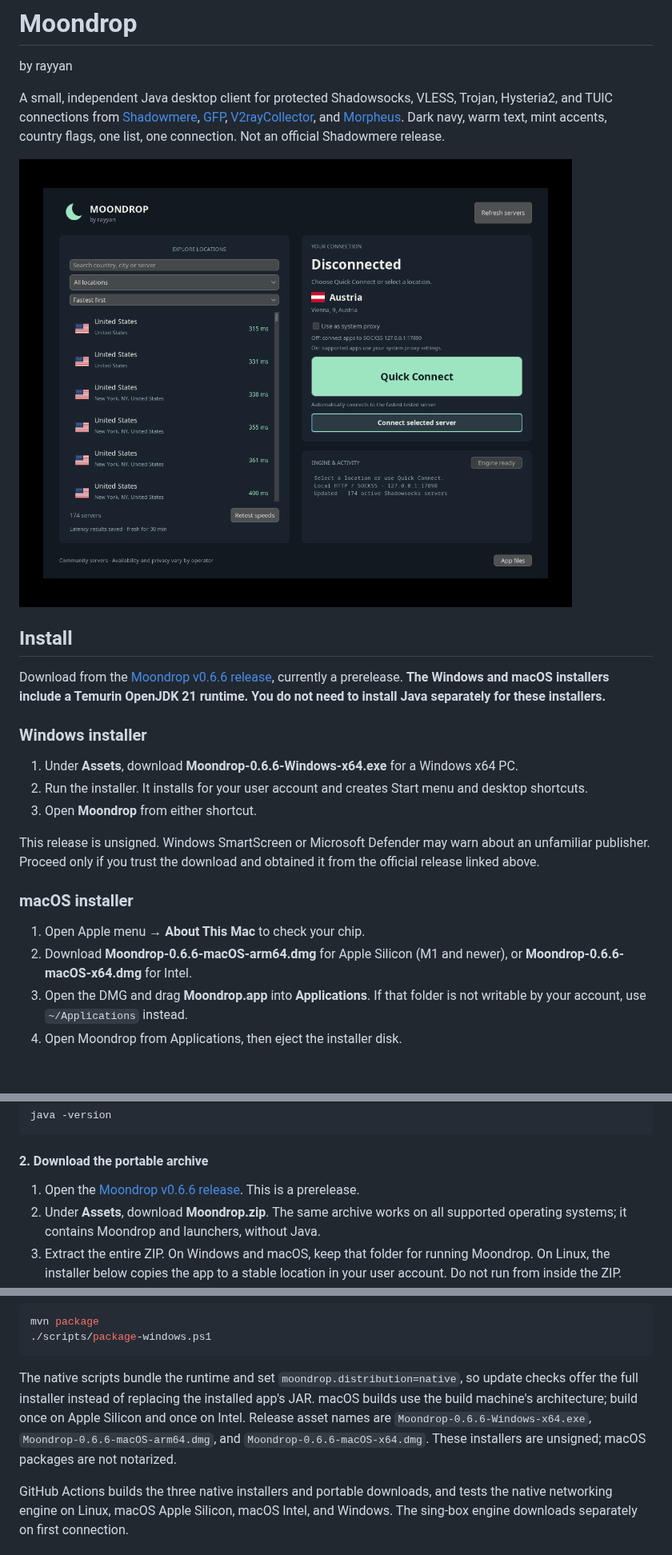
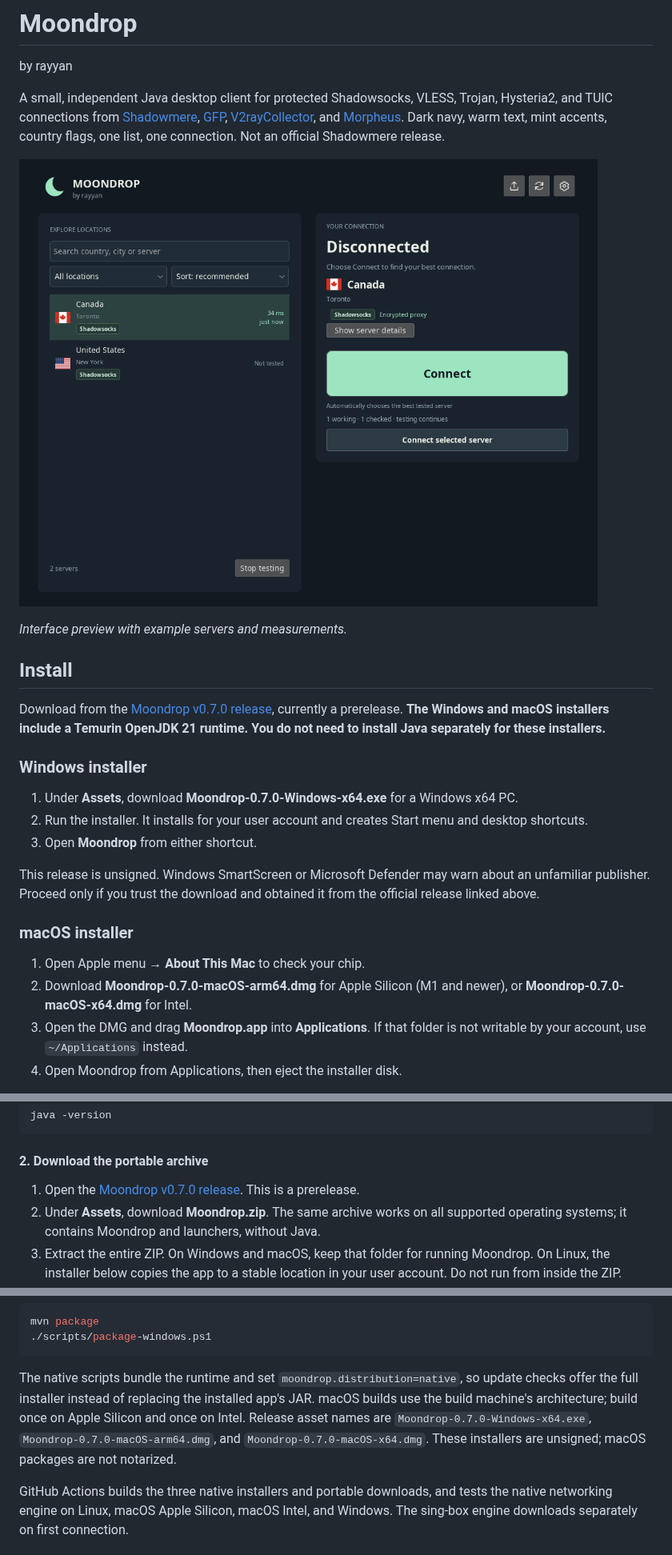
Before and after one commit to Sipper1236/moondrop, a Markdown page: README.md, 3 parts joined by grey strips. Shown at 80% size. Rendered like a GitHub page; pictures changed too: docs/preview.png; blank space fills up the shorter version.

Commit message:
Simplify connecting and add persisted Advanced mode

````diff
--- a/README.md
+++ b/README.md
@@ -4,15 +4,17 @@ by rayyan
 
 A small, independent Java desktop client for protected Shadowsocks, VLESS, Trojan, Hysteria2, and TUIC connections from [Shadowmere](https://shadowmere.xyz/), [GFP](https://github.com/gfpcom/free-proxy-list), [V2rayCollector](https://github.com/MhdiTaheri/V2rayCollector), and [Morpheus](https://github.com/morpheusadam/v2ray-config). Dark navy, warm text, mint accents, country flags, one list, one connection. Not an official Shadowmere release.
 
-![Moondrop with country flags and Quick Connect](docs/preview.png)
+![Moondrop in simple mode with country flags and Connect](docs/preview.png)
+
+*Interface preview with example servers and measurements.*
 
 ## Install
 
-Download from the [Moondrop v0.6.6 release](https://github.com/Sipper1236/moondrop/releases/tag/v0.6.6), currently a prerelease. **The Windows and macOS installers include a Temurin OpenJDK 21 runtime. You do not need to install Java separately for these installers.**
+Download from the [Moondrop v0.7.0 release](https://github.com/Sipper1236/moondrop/releases/tag/v0.7.0), currently a prerelease. **The Windows and macOS installers include a Temurin OpenJDK 21 runtime. You do not need to install Java separately for these installers.**
 
 ### Windows installer
 
-1. Under **Assets**, download **Moondrop-0.6.6-Windows-x64.exe** for a Windows x64 PC.
+1. Under **Assets**, download **Moondrop-0.7.0-Windows-x64.exe** for a Windows x64 PC.
 2. Run the installer. It installs for your user account and creates Start menu and desktop shortcuts.
 3. Open **Moondrop** from either shortcut.
 
@@ -21,7 +23,7 @@ This release is unsigned. Windows SmartScreen or Microsoft Defender may warn abo
 ### macOS installer
 
 1. Open Apple menu → **About This Mac** to check your chip.
-2. Download **Moondrop-0.6.6-macOS-arm64.dmg** for Apple Silicon (M1 and newer), or **Moondrop-0.6.6-macOS-x64.dmg** for Intel.
+2. Download **Moondrop-0.7.0-macOS-arm64.dmg** for Apple Silicon (M1 and newer), or **Moondrop-0.7.0-macOS-x64.dmg** for Intel.
 3. Open the DMG and drag **Moondrop.app** into **Applications**. If that folder is not writable by your account, use `~/Applications` instead.
 4. Open Moondrop from Applications, then eject the installer disk.
 
@@ -114,7 +116,7 @@ java -version
 
 #### 2. Download the portable archive
 
-1. Open the [Moondrop v0.6.6 release](https://github.com/Sipper1236/moondrop/releases/tag/v0.6.6). This is a prerelease.
+1. Open the [Moondrop v0.7.0 release](https://github.com/Sipper1236/moondrop/releases/tag/v0.7.0). This is a prerelease.
 2. Under **Assets**, download **Moondrop.zip**. The same archive works on all supported operating systems; it contains Moondrop and launchers, without Java.
 3. Extract the entire ZIP. On Windows and macOS, keep that folder for running Moondrop. On Linux, the installer below copies the app to a stable location in your user account. Do not run from inside the ZIP.
 
@@ -273,7 +275,7 @@ mvn package
 ./scripts/package-windows.ps1
 ```
 
-The native scripts bundle the runtime and set `moondrop.distribution=native`, so update checks offer the full installer instead of replacing the installed app's JAR. macOS builds use the build machine's architecture; build once on Apple Silicon and once on Intel. Release asset names are `Moondrop-0.6.6-Windows-x64.exe`, `Moondrop-0.6.6-macOS-arm64.dmg`, and `Moondrop-0.6.6-macOS-x64.dmg`. These installers are unsigned; macOS packages are not notarized.
+The native scripts bundle the runtime and set `moondrop.distribution=native`, so update checks offer the full installer instead of replacing the installed app's JAR. macOS builds use the build machine's architecture; build once on Apple Silicon and once on Intel. Release asset names are `Moondrop-0.7.0-Windows-x64.exe`, `Moondrop-0.7.0-macOS-arm64.dmg`, and `Moondrop-0.7.0-macOS-x64.dmg`. These installers are unsigned; macOS packages are not notarized.
 
 GitHub Actions builds the three native installers and portable downloads, and tests the native networking engine on Linux, macOS Apple Silicon, macOS Intel, and Windows. The sing-box engine downloads separately on first connection.
 
````
Also changed, not shown: other parts of README.md (+14 -10 lines), INSTALL.md (+4 -4 lines), docs/validation.md (+13 -0 lines), 10 other files.
